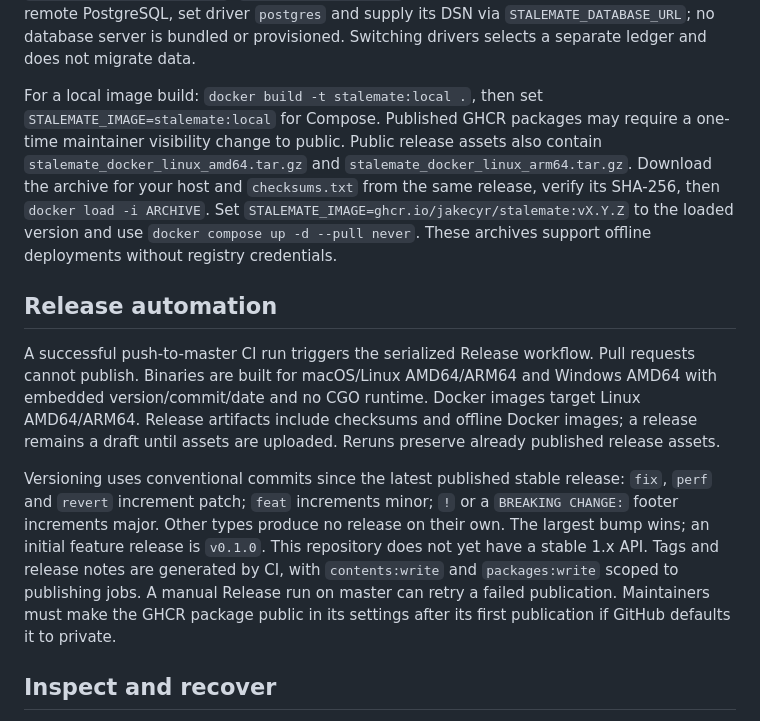
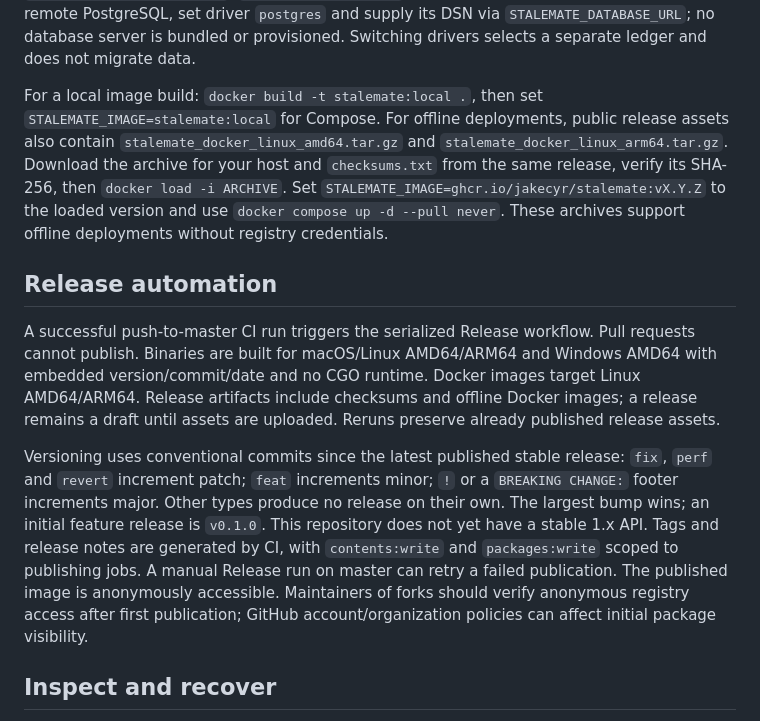
Before and after one commit to jakecyr/stalemate, a Markdown page: docs/operations.md, the part around the change. Rendered like a GitHub page.

```diff
--- a/docs/operations.md
+++ b/docs/operations.md
@@ -40,13 +40,13 @@ For host capture, bind mount repositories at the **same absolute paths** found i
 
 Environment overrides: `STALEMATE_DATA_DIR`, `STALEMATE_LISTEN`, `STALEMATE_CODEX_HOME`, `STALEMATE_DATABASE_DRIVER`, `STALEMATE_DATABASE_URL`, `STALEMATE_AI_PROVIDER`, `STALEMATE_AI_BASE_URL`, `STALEMATE_EXTRACTION_MODEL`, `STALEMATE_REASONING_MODEL`, `STALEMATE_EMBEDDING_MODEL`, `STALEMATE_BUDGET_USD`. JSON handles all other settings. To use remote PostgreSQL, set driver `postgres` and supply its DSN via `STALEMATE_DATABASE_URL`; no database server is bundled or provisioned. Switching drivers selects a separate ledger and does not migrate data.
 
-For a local image build: `docker build -t stalemate:local .`, then set `STALEMATE_IMAGE=stalemate:local` for Compose. Published GHCR packages may require a one-time maintainer visibility change to public. Public release assets also contain `stalemate_docker_linux_amd64.tar.gz` and `stalemate_docker_linux_arm64.tar.gz`. Download the archive for your host and `checksums.txt` from the same release, verify its SHA-256, then `docker load -i ARCHIVE`. Set `STALEMATE_IMAGE=ghcr.io/jakecyr/stalemate:vX.Y.Z` to the loaded version and use `docker compose up -d --pull never`. These archives support offline deployments without registry credentials.
+For a local image build: `docker build -t stalemate:local .`, then set `STALEMATE_IMAGE=stalemate:local` for Compose. For offline deployments, public release assets also contain `stalemate_docker_linux_amd64.tar.gz` and `stalemate_docker_linux_arm64.tar.gz`. Download the archive for your host and `checksums.txt` from the same release, verify its SHA-256, then `docker load -i ARCHIVE`. Set `STALEMATE_IMAGE=ghcr.io/jakecyr/stalemate:vX.Y.Z` to the loaded version and use `docker compose up -d --pull never`. These archives support offline deployments without registry credentials.
 
 ## Release automation
 
 A successful push-to-master CI run triggers the serialized Release workflow. Pull requests cannot publish. Binaries are built for macOS/Linux AMD64/ARM64 and Windows AMD64 with embedded version/commit/date and no CGO runtime. Docker images target Linux AMD64/ARM64. Release artifacts include checksums and offline Docker images; a release remains a draft until assets are uploaded. Reruns preserve already published release assets.
 
-Versioning uses conventional commits since the latest published stable release: `fix`, `perf` and `revert` increment patch; `feat` increments minor; `!` or a `BREAKING CHANGE:` footer increments major. Other types produce no release on their own. The largest bump wins; an initial feature release is `v0.1.0`. This repository does not yet have a stable 1.x API. Tags and release notes are generated by CI, with `contents:write` and `packages:write` scoped to publishing jobs. A manual Release run on master can retry a failed publication. Maintainers must make the GHCR package public in its settings after its first publication if GitHub defaults it to private.
+Versioning uses conventional commits since the latest published stable release: `fix`, `perf` and `revert` increment patch; `feat` increments minor; `!` or a `BREAKING CHANGE:` footer increments major. Other types produce no release on their own. The largest bump wins; an initial feature release is `v0.1.0`. This repository does not yet have a stable 1.x API. Tags and release notes are generated by CI, with `contents:write` and `packages:write` scoped to publishing jobs. A manual Release run on master can retry a failed publication. The published image is anonymously accessible. Maintainers of forks should verify anonymous registry access after first publication; GitHub account/organization policies can affect initial package visibility.
 
 ## Inspect and recover
 
```
Also changed, not shown: README.md (+1 -1 lines), docs/validation.md (+2 -0 lines).
